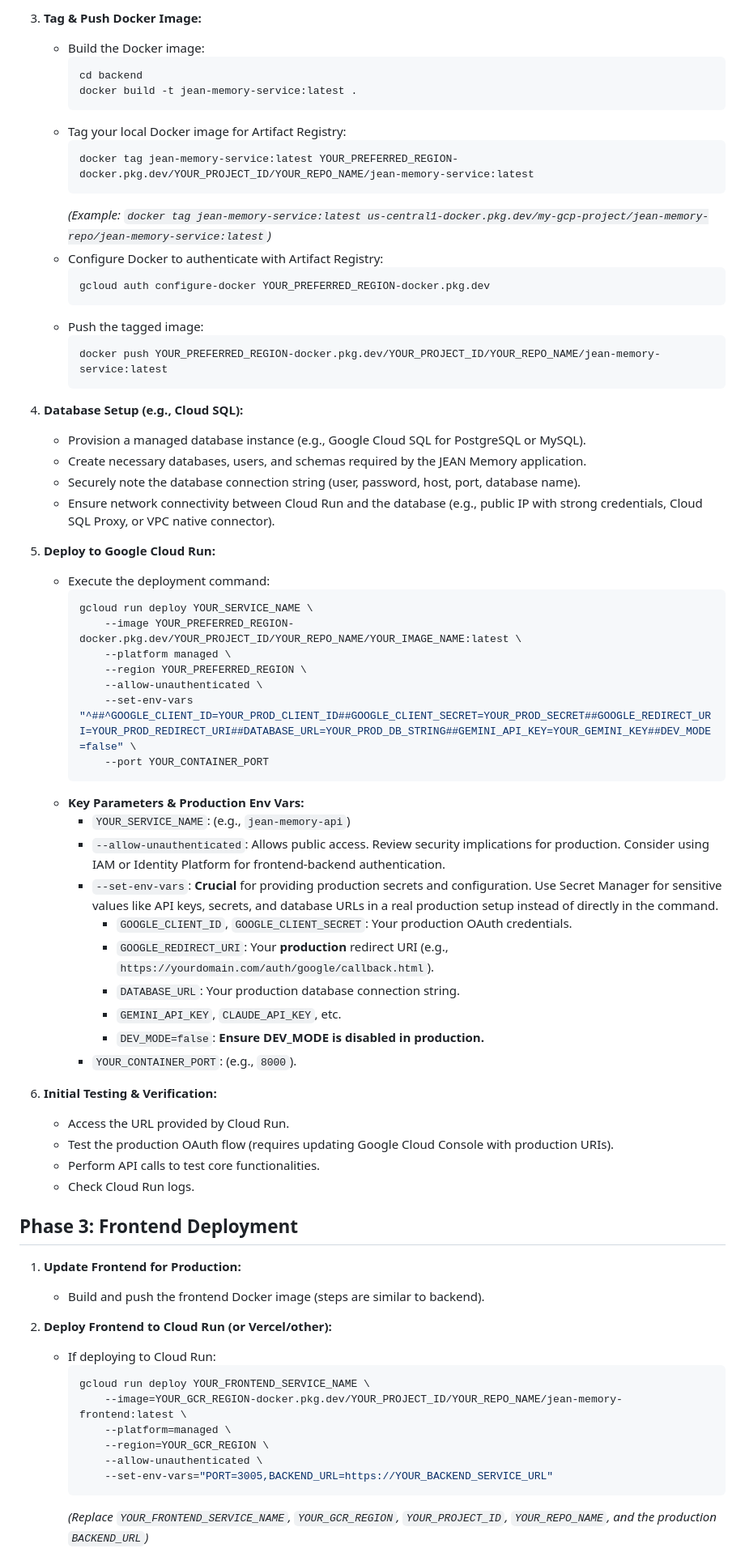
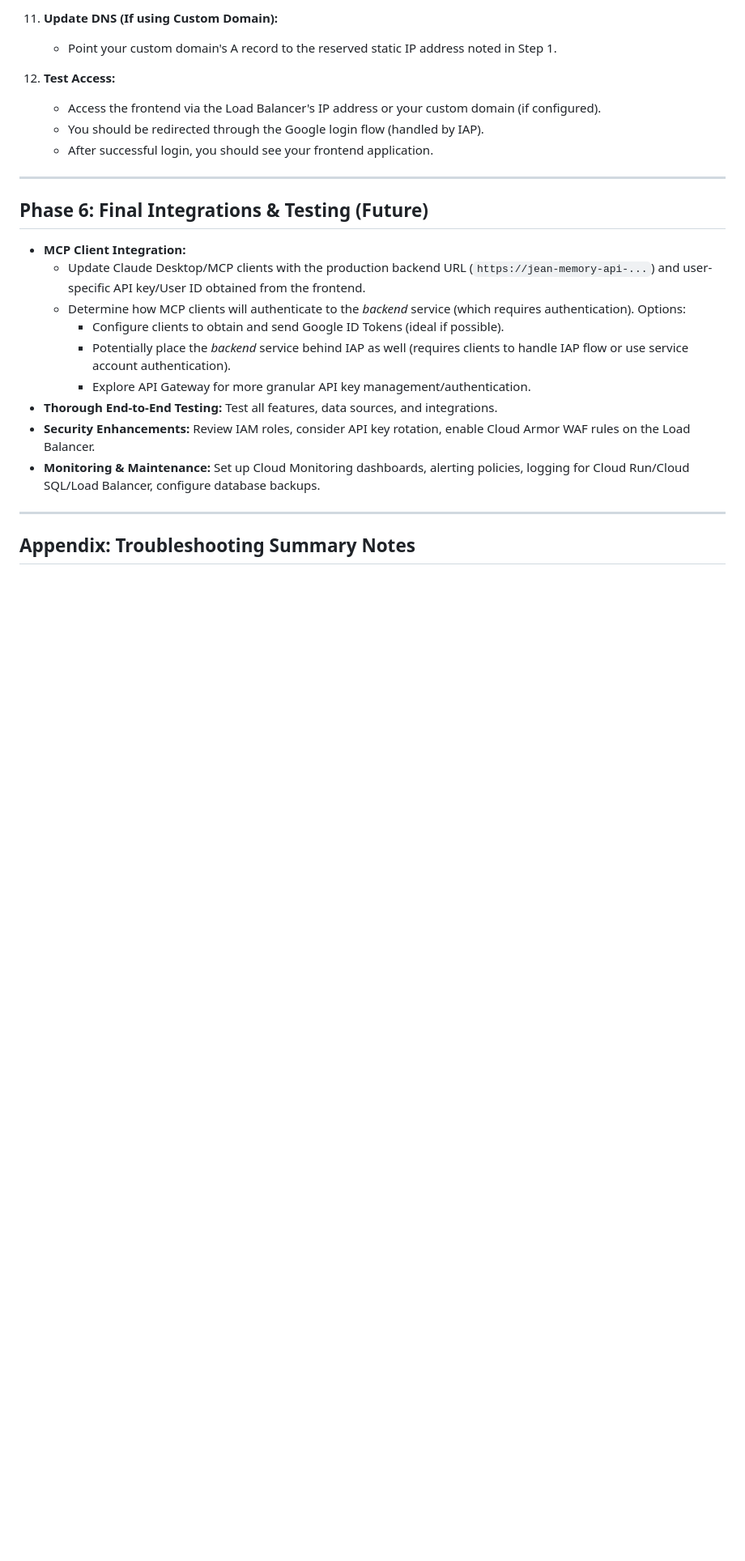
Before and after one commit to jonathan-politzki/jean-memory, a Markdown page: deployment_and_integration_plan.md, the part around one of its changes. Shown at 81% size. GitHub-like rendering; blank space fills up the shorter version.

````diff
--- a/deployment_and_integration_plan.md
+++ b/deployment_and_integration_plan.md
@@ -63,72 +142,27 @@ The goal of this phase is to get the existing Dockerized backend service live an
 
-3.  **Tag & Push Docker Image:**
-    *   Build the Docker image:
-        ```bash
-        cd backend
-        docker build -t jean-memory-service:latest .
-        ```
-    *   Tag your local Docker image for Artifact Registry:
-        ```bash
-        docker tag jean-memory-service:latest YOUR_PREFERRED_REGION-docker.pkg.dev/YOUR_PROJECT_ID/YOUR_REPO_NAME/jean-memory-service:latest
-        ```
-        *(Example: `docker tag jean-memory-service:latest us-central1-docker.pkg.dev/my-gcp-project/jean-memory-repo/jean-memory-service:latest`)*
-    *   Configure Docker to authenticate with Artifact Registry:
-        ```bash
-        gcloud auth configure-docker YOUR_PREFERRED_REGION-docker.pkg.dev
-        ```
-    *   Push the tagged image:
-        ```bash
-        docker push YOUR_PREFERRED_REGION-docker.pkg.dev/YOUR_PROJECT_ID/YOUR_REPO_NAME/jean-memory-service:latest
-        ```
+11. **Update DNS (If using Custom Domain):**
+    *   Point your custom domain's A record to the reserved static IP address noted in Step 1.
 
-4.  **Database Setup (e.g., Cloud SQL):**
-    *   Provision a managed database instance (e.g., Google Cloud SQL for PostgreSQL or MySQL).
-    *   Create necessary databases, users, and schemas required by the JEAN Memory application.
-    *   Securely note the database connection string (user, password, host, port, database name).
-    *   Ensure network connectivity between Cloud Run and the database (e.g., public IP with strong credentials, Cloud SQL Proxy, or VPC native connector).
+12. **Test Access:**
+    *   Access the frontend via the Load Balancer's IP address or your custom domain (if configured).
+    *   You should be redirected through the Google login flow (handled by IAP).
+    *   After successful login, you should see your frontend application.
 
-5.  **Deploy to Google Cloud Run:**
-    *   Execute the deployment command:
-        ```bash
-        gcloud run deploy YOUR_SERVICE_NAME \
-            --image YOUR_PREFERRED_REGION-docker.pkg.dev/YOUR_PROJECT_ID/YOUR_REPO_NAME/YOUR_IMAGE_NAME:latest \
-            --platform managed \
-            --region YOUR_PREFERRED_REGION \
-            --allow-unauthenticated \
-            --set-env-vars "^##^GOOGLE_CLIENT_ID=YOUR_PROD_CLIENT_ID##GOOGLE_CLIENT_SECRET=YOUR_PROD_SECRET##GOOGLE_REDIRECT_URI=YOUR_PROD_REDIRECT_URI##DATABASE_URL=YOUR_PROD_DB_STRING##GEMINI_API_KEY=YOUR_GEMINI_KEY##DEV_MODE=false" \
-            --port YOUR_CONTAINER_PORT
-        ```
-    *   **Key Parameters & Production Env Vars:**
-        *   `YOUR_SERVICE_NAME`: (e.g., `jean-memory-api`)
-        *   `--allow-unauthenticated`: Allows public access. Review security implications for production. Consider using IAM or Identity Platform for frontend-backend authentication.
-        *   `--set-env-vars`: **Crucial** for providing production secrets and configuration. Use Secret Manager for sensitive values like API keys, secrets, and database URLs in a real production setup instead of directly in the command.
-            *   `GOOGLE_CLIENT_ID`, `GOOGLE_CLIENT_SECRET`: Your production OAuth credentials.
-            *   `GOOGLE_REDIRECT_URI`: Your **production** redirect URI (e.g., `https://yourdomain.com/auth/google/callback.html`).
-            *   `DATABASE_URL`: Your production database connection string.
-            *   `GEMINI_API_KEY`, `CLAUDE_API_KEY`, etc.
-            *   `DEV_MODE=false`: **Ensure DEV_MODE is disabled in production.**
-        *   `YOUR_CONTAINER_PORT`: (e.g., `8000`).
+---
 
-6.  **Initial Testing & Verification:**
-    *   Access the URL provided by Cloud Run.
-    *   Test the production OAuth flow (requires updating Google Cloud Console with production URIs).
-    *   Perform API calls to test core functionalities.
-    *   Check Cloud Run logs.
+## Phase 6: Final Integrations & Testing (Future)
 
-## Phase 3: Frontend Deployment
+*   **MCP Client Integration:**
+    *   Update Claude Desktop/MCP clients with the production backend URL (`https://jean-memory-api-...`) and user-specific API key/User ID obtained from the frontend.
+    *   Determine how MCP clients will authenticate to the *backend* service (which requires authentication). Options:
+        *   Configure clients to obtain and send Google ID Tokens (ideal if possible).
+        *   Potentially place the *backend* service behind IAP as well (requires clients to handle IAP flow or use service account authentication).
+        *   Explore API Gateway for more granular API key management/authentication.
+*   **Thorough End-to-End Testing:** Test all features, data sources, and integrations.
+*   **Security Enhancements:** Review IAM roles, consider API key rotation, enable Cloud Armor WAF rules on the Load Balancer.
+*   **Monitoring & Maintenance:** Set up Cloud Monitoring dashboards, alerting policies, logging for Cloud Run/Cloud SQL/Load Balancer, configure database backups.
 
-1.  **Update Frontend for Production:**
-    *   Build and push the frontend Docker image (steps are similar to backend).
+---
 
-2.  **Deploy Frontend to Cloud Run (or Vercel/other):**
-    *   If deploying to Cloud Run:
-        ```bash
-        gcloud run deploy YOUR_FRONTEND_SERVICE_NAME \
-            --image=YOUR_GCR_REGION-docker.pkg.dev/YOUR_PROJECT_ID/YOUR_REPO_NAME/jean-memory-frontend:latest \
-            --platform=managed \
-            --region=YOUR_GCR_REGION \
-            --allow-unauthenticated \
-            --set-env-vars="PORT=3005,BACKEND_URL=https://YOUR_BACKEND_SERVICE_URL"
-        ```
-        *(Replace `YOUR_FRONTEND_SERVICE_NAME`, `YOUR_GCR_REGION`, `YOUR_PROJECT_ID`, `YOUR_REPO_NAME`, and the production `BACKEND_URL`)*
+## Appendix: Troubleshooting Summary Notes
 
````
Also changed, not shown: other parts of deployment_and_integration_plan.md (+132 -71 lines).
